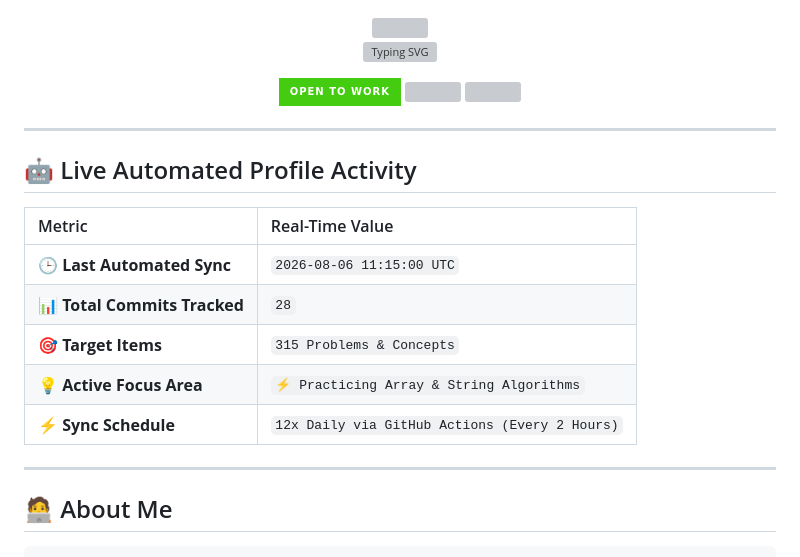
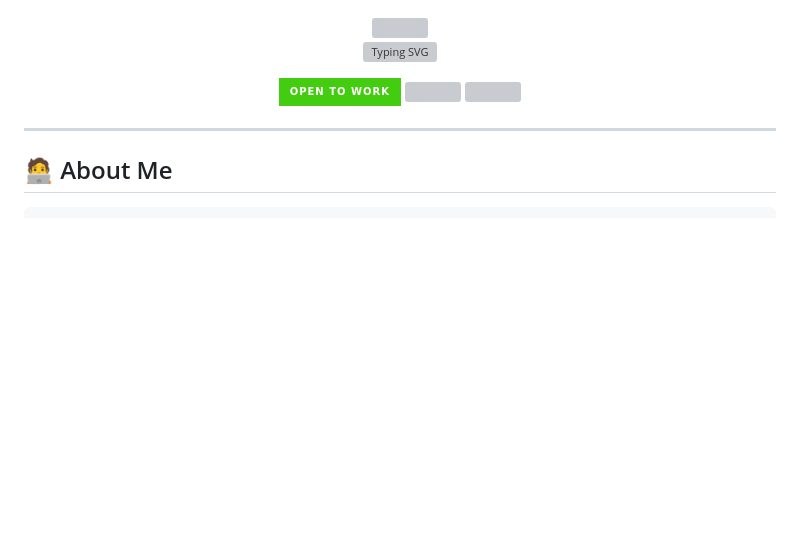
Before and after one commit to surjeetkumar8006/surjeetkumar8006, a Markdown page: README.md, the part around one of its changes. GitHub-like rendering; badges without logos; blank space fills up the shorter version; grey boxes are pictures that could not be loaded.

Commit message:
style: remove automated activity section and optimize Tech Stack spacing

```diff
--- a/README.md
+++ b/README.md
@@ -20,20 +20,6 @@
 </p>
 
 </div>
-
----
-
-## 🤖 Live Automated Profile Activity
-
-<!-- START_LIVE_METRICS -->
-| Metric | Real-Time Value |
-| :--- | :--- |
-| 🕒 **Last Automated Sync** | `2026-08-06 11:15:00 UTC` |
-| 📊 **Total Commits Tracked** | `28` |
-| 🎯 **Target Items** | `315 Problems & Concepts` |
-| 💡 **Active Focus Area** | `⚡ Practicing Array & String Algorithms` |
-| ⚡ **Sync Schedule** | `12x Daily via GitHub Actions (Every 2 Hours)` |
-<!-- END_LIVE_METRICS -->
 
 ---
 
```
Also changed, not shown: other parts of README.md (+14 -32 lines).
